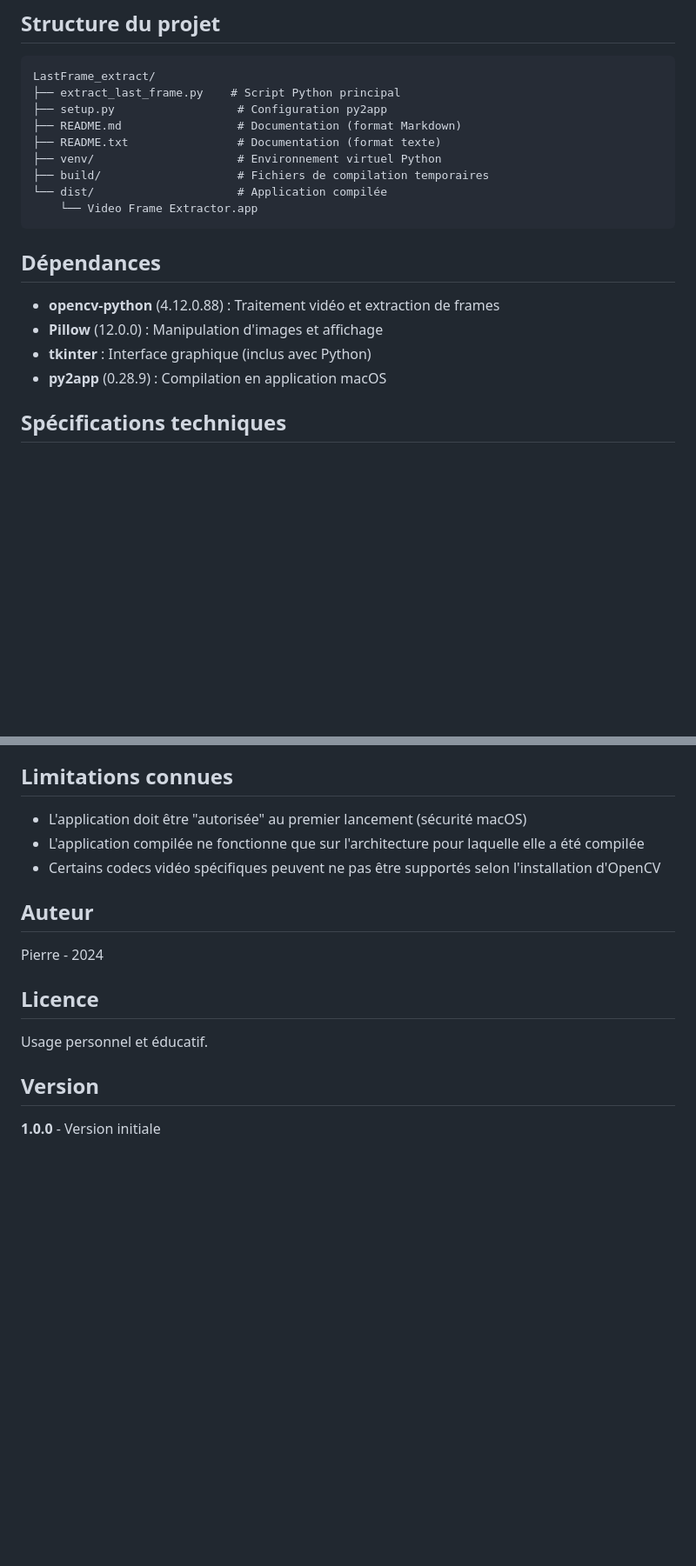
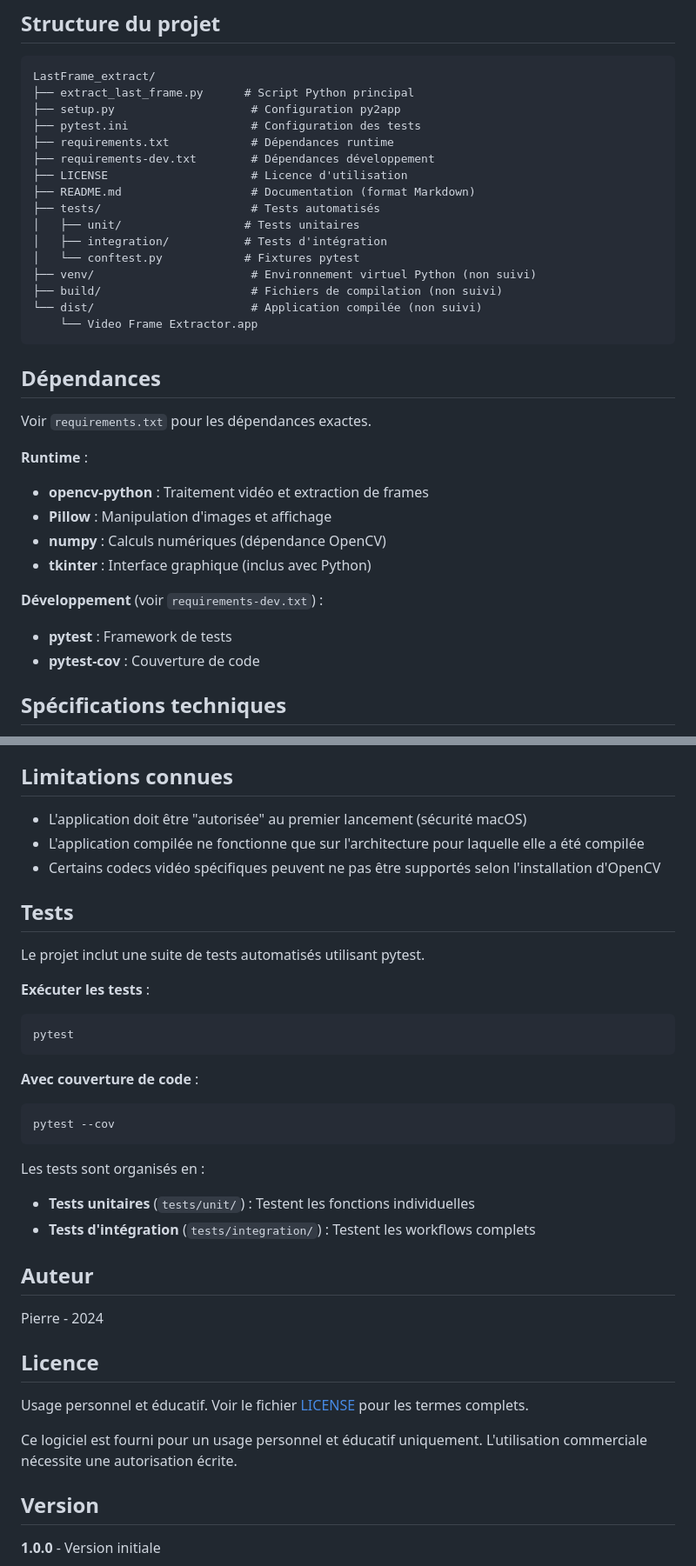
Before and after one commit to pierrre2db/Extract_last_frame, a Markdown page: README.md, 2 parts joined by grey strips. Shown at 87% size. GitHub-like rendering; blank space fills up the shorter version.

Commit message:
docs: update README with infrastructure references
Update documentation:
- Reference requirements.txt for dependency installation
- Add tests section explaining pytest usage
- Update project structure to show new files
- Update LICENSE section with link to LICENSE file
- Mark build/, dist/, venv/ as untracked

🤖 Generated with [Claude Code](https://claude.com/claude-code)

Co-Authored-By: Claude <noreply@anthropic.com>

````diff
--- a/README.md
+++ b/README.md
@@ -97,22 +98,36 @@ Le fichier `setup.py` contient la configuration py2app. Vous pouvez personnalise
 
 ```
 LastFrame_extract/
-├── extract_last_frame.py    # Script Python principal
-├── setup.py                  # Configuration py2app
-├── README.md                 # Documentation (format Markdown)
-├── README.txt                # Documentation (format texte)
-├── venv/                     # Environnement virtuel Python
-├── build/                    # Fichiers de compilation temporaires
-└── dist/                     # Application compilée
+├── extract_last_frame.py      # Script Python principal
+├── setup.py                    # Configuration py2app
+├── pytest.ini                  # Configuration des tests
+├── requirements.txt            # Dépendances runtime
+├── requirements-dev.txt        # Dépendances développement
+├── LICENSE                     # Licence d'utilisation
+├── README.md                   # Documentation (format Markdown)
+├── tests/                      # Tests automatisés
+│   ├── unit/                  # Tests unitaires
+│   ├── integration/           # Tests d'intégration
+│   └── conftest.py            # Fixtures pytest
+├── venv/                       # Environnement virtuel Python (non suivi)
+├── build/                      # Fichiers de compilation (non suivi)
+└── dist/                       # Application compilée (non suivi)
     └── Video Frame Extractor.app
 ```
 
 ## Dépendances
 
-- **opencv-python** (4.12.0.88) : Traitement vidéo et extraction de frames
-- **Pillow** (12.0.0) : Manipulation d'images et affichage
+Voir `requirements.txt` pour les dépendances exactes.
+
+**Runtime** :
+- **opencv-python** : Traitement vidéo et extraction de frames
+- **Pillow** : Manipulation d'images et affichage
+- **numpy** : Calculs numériques (dépendance OpenCV)
 - **tkinter** : Interface graphique (inclus avec Python)
-- **py2app** (0.28.9) : Compilation en application macOS
+
+**Développement** (voir `requirements-dev.txt`) :
+- **pytest** : Framework de tests
+- **pytest-cov** : Couverture de code
 
 ## Spécifications techniques
 
@@ -142,13 +157,33 @@ LastFrame_extract/
 - L'application compilée ne fonctionne que sur l'architecture pour laquelle elle a été compilée
 - Certains codecs vidéo spécifiques peuvent ne pas être supportés selon l'installation d'OpenCV
 
+## Tests
+
+Le projet inclut une suite de tests automatisés utilisant pytest.
+
+**Exécuter les tests** :
+```bash
+pytest
+```
+
+**Avec couverture de code** :
+```bash
+pytest --cov
+```
+
+Les tests sont organisés en :
+- **Tests unitaires** (`tests/unit/`) : Testent les fonctions individuelles
+- **Tests d'intégration** (`tests/integration/`) : Testent les workflows complets
+
 ## Auteur
 
 Pierre - 2024
 
 ## Licence
 
-Usage personnel et éducatif.
+Usage personnel et éducatif. Voir le fichier [LICENSE](LICENSE) pour les termes complets.
+
+Ce logiciel est fourni pour un usage personnel et éducatif uniquement. L'utilisation commerciale nécessite une autorisation écrite.
 
 ## Version
 
````
Also changed, not shown: other parts of README.md (+2 -1 lines).
